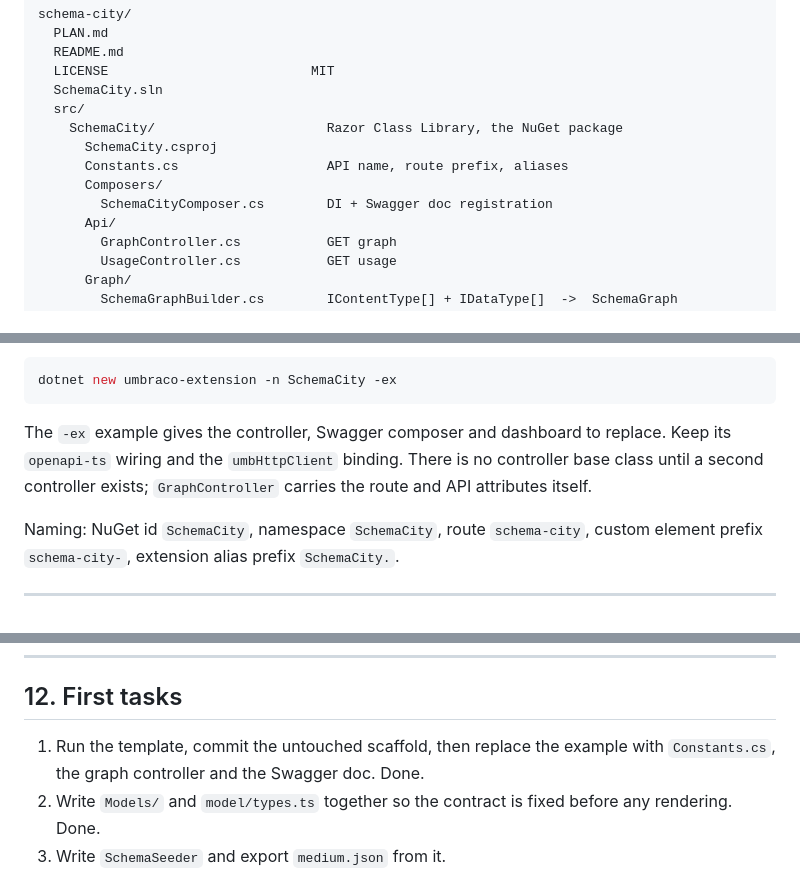
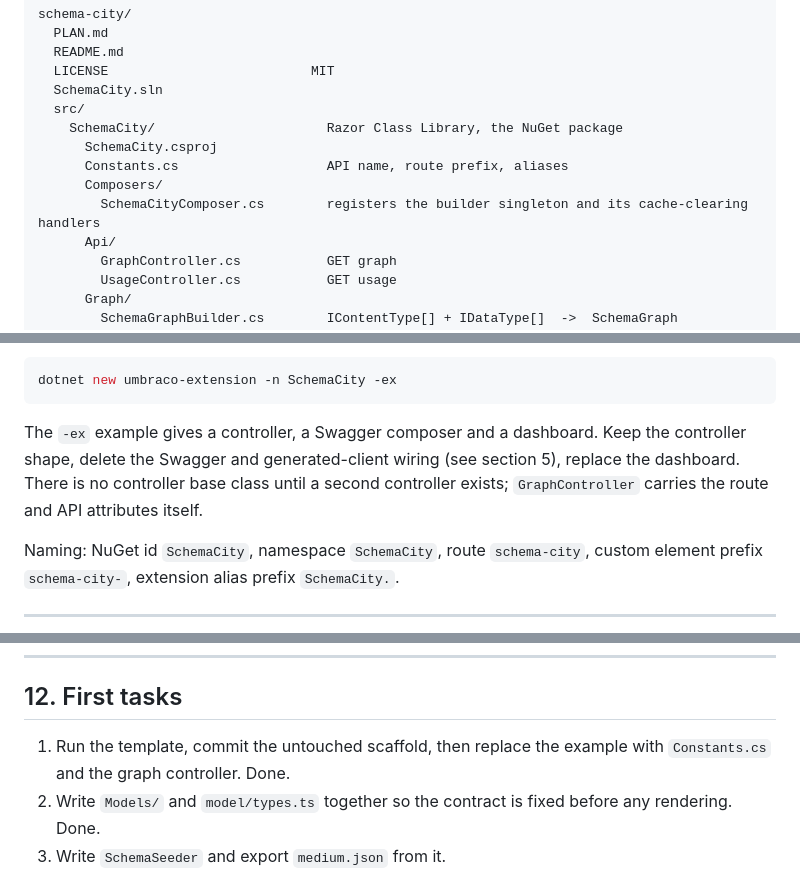
Before and after one commit to thebuilder/umbraco-schema-city, a Markdown page: PLAN.md, 3 parts joined by grey strips. Rendered like a GitHub page.

Commit message:
docs: drop the last mentions of the removed swagger setup

````diff
--- a/PLAN.md
+++ b/PLAN.md
@@ -72,7 +72,7 @@ schema-city/
       SchemaCity.csproj
       Constants.cs                   API name, route prefix, aliases
       Composers/
-        SchemaCityComposer.cs        DI + Swagger doc registration
+        SchemaCityComposer.cs        registers the builder singleton and its cache-clearing handlers
       Api/
         GraphController.cs           GET graph
         UsageController.cs           GET usage
@@ -109,7 +109,7 @@ Scaffold command (verified against the v17 docs):
 dotnet new umbraco-extension -n SchemaCity -ex
 ```
 
-The `-ex` example gives the controller, Swagger composer and dashboard to replace. Keep its `openapi-ts` wiring and the `umbHttpClient` binding. There is no controller base class until a second controller exists; `GraphController` carries the route and API attributes itself.
+The `-ex` example gives a controller, a Swagger composer and a dashboard. Keep the controller shape, delete the Swagger and generated-client wiring (see section 5), replace the dashboard. There is no controller base class until a second controller exists; `GraphController` carries the route and API attributes itself.
 
 Naming: NuGet id `SchemaCity`, namespace `SchemaCity`, route `schema-city`, custom element prefix `schema-city-`, extension alias prefix `SchemaCity.`.
 
@@ -488,7 +485,7 @@ Each milestone ends with something runnable. Sizes are relative, not dates.
 
 ## 12. First tasks
 
-1. Run the template, commit the untouched scaffold, then replace the example with `Constants.cs`, the graph controller and the Swagger doc. Done.
+1. Run the template, commit the untouched scaffold, then replace the example with `Constants.cs` and the graph controller. Done.
 2. Write `Models/` and `model/types.ts` together so the contract is fixed before any rendering. Done.
 3. Write `SchemaSeeder` and export `medium.json` from it.
 4. Build `layout/city.ts` with tests and view the result as flat coloured squares in the dev harness before touching buildings.
````
Also changed, not shown: other parts of PLAN.md (+0 -3 lines).
